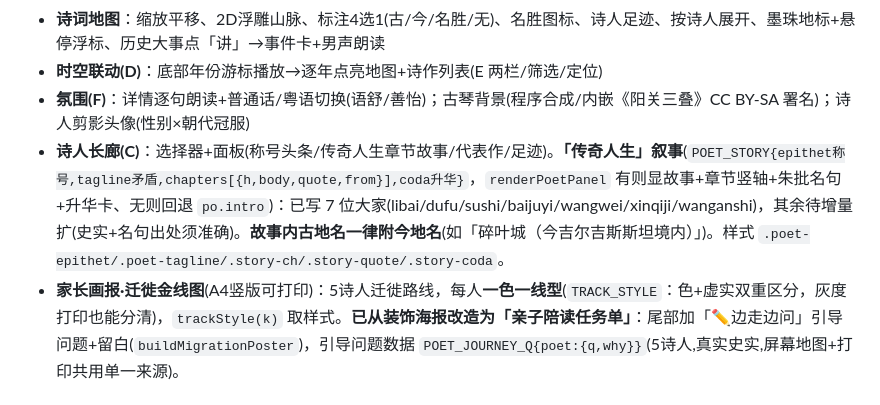
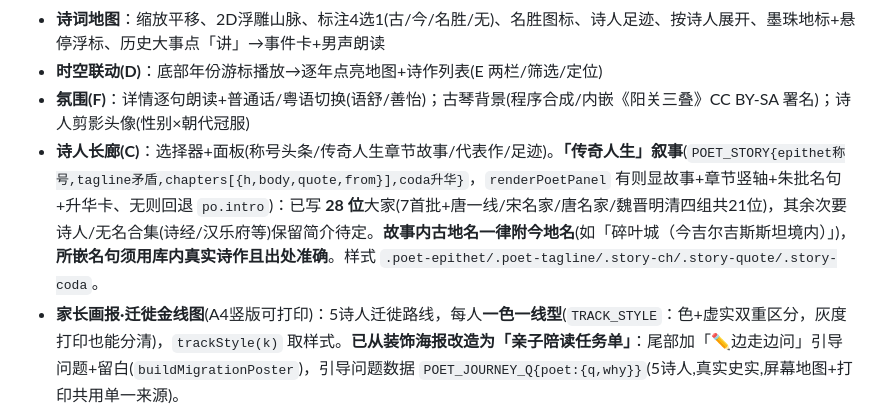
Before and after one commit to wen001-git/Chinese-poetry-knowledge-graph, a Markdown page: AGENTS.md, the part around the change. Rendered like a GitHub page.

Commit message:
content(诗人页): 传奇人生+12位(唐名家6+魏晋明清6),累计28位
- 唐名家:韩愈/李贺/岑参/贺知章/骆宾王/崔颢
- 魏晋及明清:曹操/陶渊明/王勃/纳兰性德/龚自珍/秋瑾
- 名句均用库内真实诗作、出处准确,古地名带今名

测试:Preview断言12位故事齐全+控制台0错

Co-Authored-By: Claude Opus 4.8 <noreply@anthropic.com>

```diff
--- a/AGENTS.md
+++ b/AGENTS.md
@@ -29,7 +29,7 @@
 - **诗词地图**：缩放平移、2D浮雕山脉、标注4选1(古/今/名胜/无)、名胜图标、诗人足迹、按诗人展开、墨珠地标+悬停浮标、历史大事点「讲」→事件卡+男声朗读
 - **时空联动(D)**：底部年份游标播放→逐年点亮地图+诗作列表(E 两栏/筛选/定位)
 - **氛围(F)**：详情逐句朗读+普通话/粤语切换(语舒/善怡)；古琴背景(程序合成/内嵌《阳关三叠》CC BY-SA 署名)；诗人剪影头像(性别×朝代冠服)
-- **诗人长廊(C)**：选择器+面板(称号头条/传奇人生章节故事/代表作/足迹)。**「传奇人生」叙事**(`POET_STORY{epithet称号,tagline矛盾,chapters[{h,body,quote,from}],coda升华}`，`renderPoetPanel` 有则显故事+章节竖轴+朱批名句+升华卡、无则回退 `po.intro`)：已写 7 位大家(libai/dufu/sushi/baijuyi/wangwei/xinqiji/wanganshi)，其余待增量扩(史实+名句出处须准确)。**故事内古地名一律附今地名**(如「碎叶城（今吉尔吉斯斯坦境内）」)。样式 `.poet-epithet/.poet-tagline/.story-ch/.story-quote/.story-coda`。
+- **诗人长廊(C)**：选择器+面板(称号头条/传奇人生章节故事/代表作/足迹)。**「传奇人生」叙事**(`POET_STORY{epithet称号,tagline矛盾,chapters[{h,body,quote,from}],coda升华}`，`renderPoetPanel` 有则显故事+章节竖轴+朱批名句+升华卡、无则回退 `po.intro`)：已写 **28 位**大家(7首批+唐一线/宋名家/唐名家/魏晋明清四组共21位)，其余次要诗人/无名合集(诗经/汉乐府等)保留简介待定。**故事内古地名一律附今地名**(如「碎叶城（今吉尔吉斯斯坦境内）」)，**所嵌名句须用库内真实诗作且出处准确**。样式 `.poet-epithet/.poet-tagline/.story-ch/.story-quote/.story-coda`。
 - **家长画报·迁徙金线图**(A4竖版可打印)：5诗人迁徙路线，每人**一色一线型**(`TRACK_STYLE`：色+虚实双重区分，灰度打印也能分清)，`trackStyle(k)` 取样式。**已从装饰海报改造为「亲子陪读任务单」**：尾部加「✏️边走边问」引导问题+留白(`buildMigrationPoster`)，引导问题数据 `POET_JOURNEY_Q{poet:{q,why}}`(5诗人,真实史实,屏幕地图+打印共用单一来源)。
 - **打印学习单·三角色版**(`buildPrintSheet(p,role)`，**打印按钮在详情页常驻操作栏 `#d-print`**[朗读那行]，所有标签页可见、标签随角色由 `fillDetail` 设；原藏在测验页已移出)：**学生**=自测单(原文+注释+自测题+留白)；**家长**=完整离屏学习单(让孩子在纸上学,减少看屏；+白话译文+练习+「家长陪读提问」复用 `POET_JOURNEY_Q`)；**教师**=班级作业单(姓名/班级栏)。`printSheet()` 传 `ST.role`。
 - **交互地图·边走边问**：地图选中诗人(`mapPoet`)时 `renderMapList` 头部显 `POET_JOURNEY_Q[mapPoet].q` 提示框(`.ml-ask`,朱批左边)，所有角色可见(课堂/亲子/自学通用)
```
